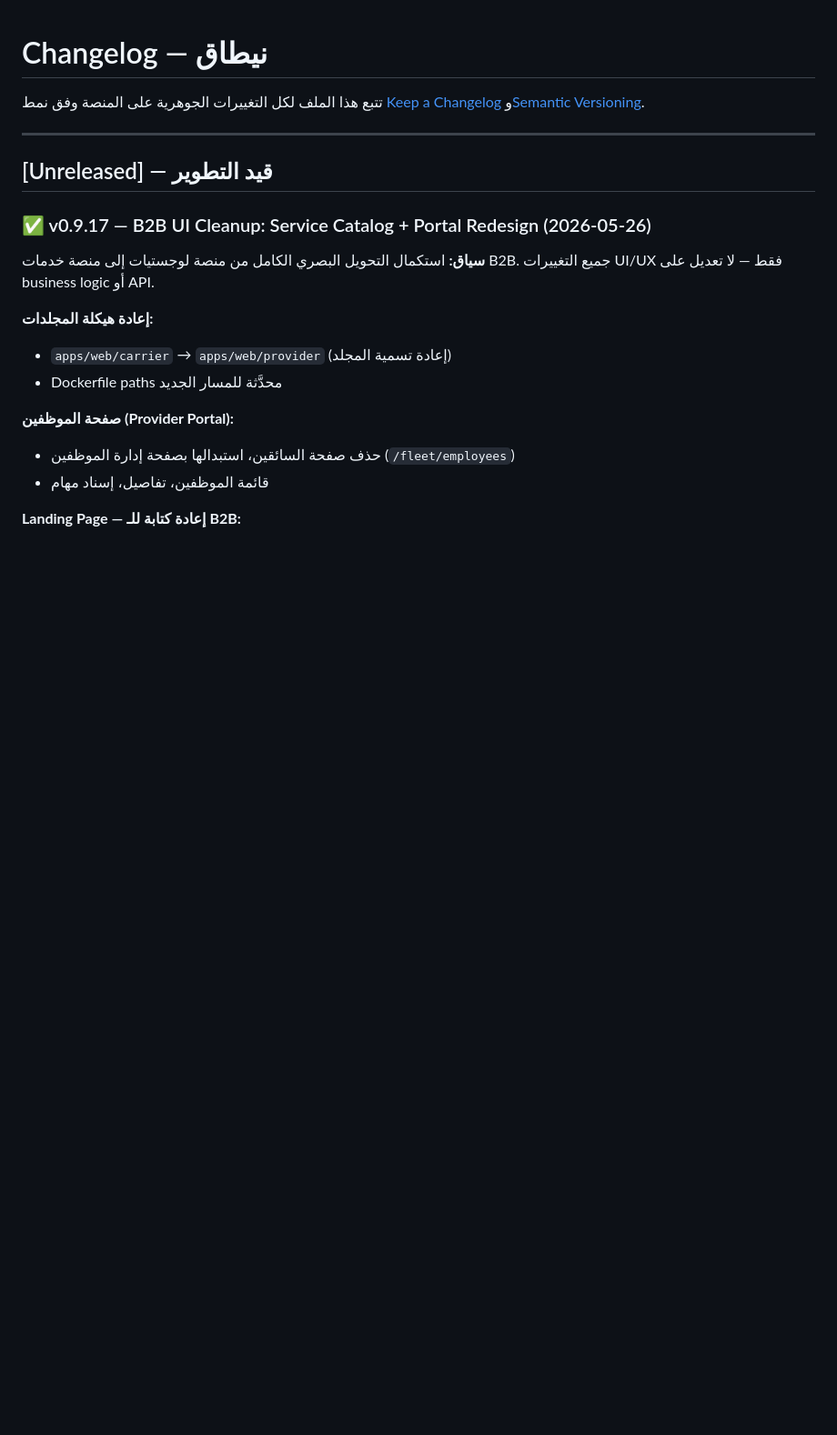
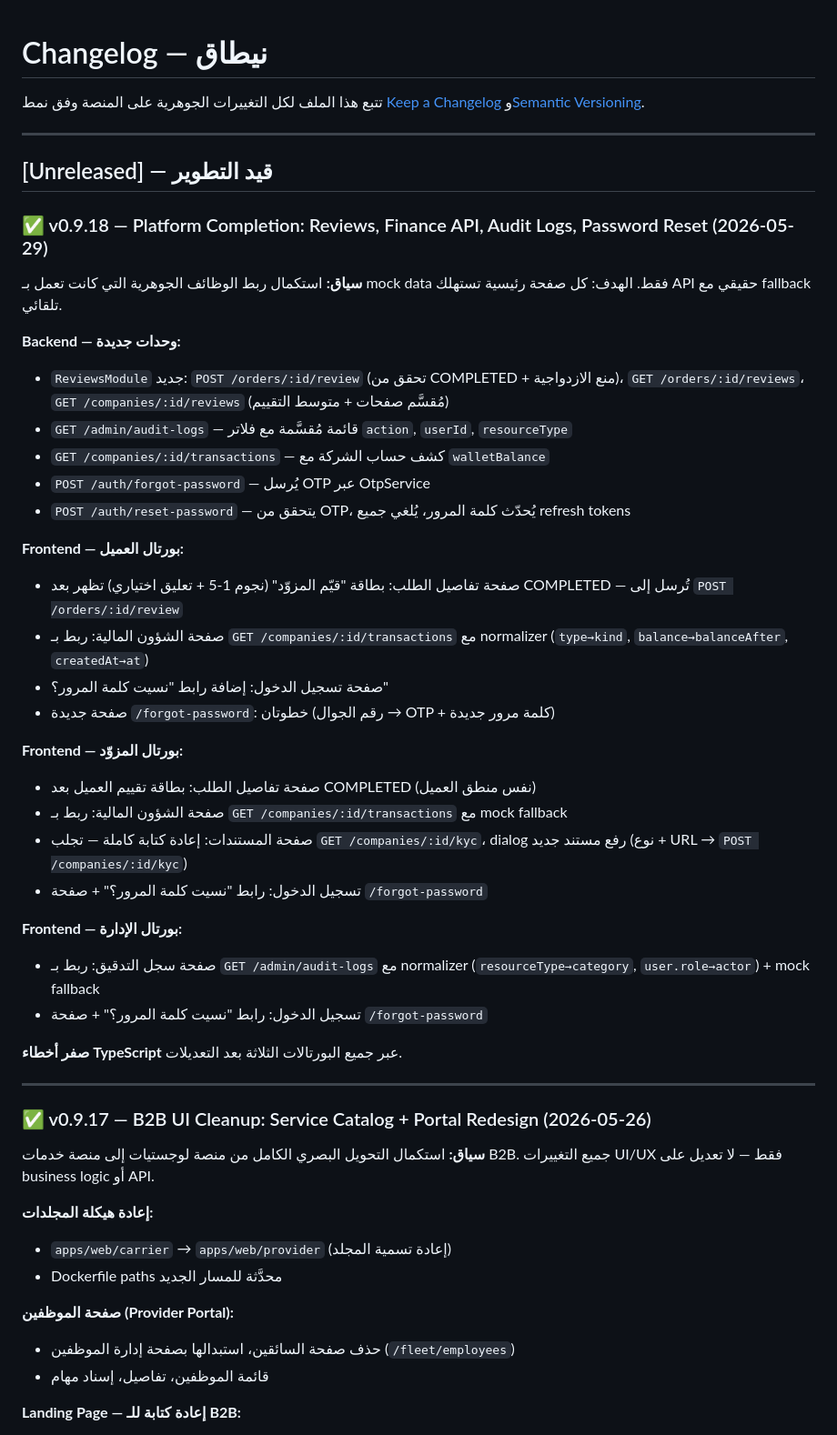
Before and after one commit to wa1eeed/nitaq, a Markdown page: CHANGELOG.md, the part around the change. Shown at 91% size. GitHub-like rendering; blank space fills up the shorter version.

Commit message:
docs: update CHANGELOG and PENDING_WORK for v0.9.18

```diff
--- a/CHANGELOG.md
+++ b/CHANGELOG.md
@@ -5,6 +5,37 @@
 ---
 
 ## [Unreleased] — قيد التطوير
+
+### ✅ v0.9.18 — Platform Completion: Reviews, Finance API, Audit Logs, Password Reset (2026-05-29)
+
+**سياق:** استكمال ربط الوظائف الجوهرية التي كانت تعمل بـ mock data فقط. الهدف: كل صفحة رئيسية تستهلك API حقيقي مع fallback تلقائي.
+
+**Backend — وحدات جديدة:**
+- `ReviewsModule` جديد: `POST /orders/:id/review` (تحقق من COMPLETED + منع الازدواجية)، `GET /orders/:id/reviews`، `GET /companies/:id/reviews` (مُقسَّم صفحات + متوسط التقييم)
+- `GET /admin/audit-logs` — قائمة مُقسَّمة مع فلاتر `action`, `userId`, `resourceType`
+- `GET /companies/:id/transactions` — كشف حساب الشركة مع `walletBalance`
+- `POST /auth/forgot-password` — يُرسل OTP عبر OtpService
+- `POST /auth/reset-password` — يتحقق من OTP، يُحدّث كلمة المرور، يُلغي جميع refresh tokens
+
+**Frontend — بورتال العميل:**
+- صفحة تفاصيل الطلب: بطاقة "قيّم المزوّد" (نجوم 1-5 + تعليق اختياري) تظهر بعد COMPLETED — تُرسل إلى `POST /orders/:id/review`
+- صفحة الشؤون المالية: ربط بـ `GET /companies/:id/transactions` مع normalizer (`type→kind`, `balance→balanceAfter`, `createdAt→at`)
+- صفحة تسجيل الدخول: إضافة رابط "نسيت كلمة المرور؟"
+- صفحة جديدة `/forgot-password`: خطوتان (رقم الجوال → OTP + كلمة مرور جديدة)
+
+**Frontend — بورتال المزوّد:**
+- صفحة تفاصيل الطلب: بطاقة تقييم العميل بعد COMPLETED (نفس منطق العميل)
+- صفحة الشؤون المالية: ربط بـ `GET /companies/:id/transactions` مع mock fallback
+- صفحة المستندات: إعادة كتابة كاملة — تجلب `GET /companies/:id/kyc`، dialog رفع مستند جديد (نوع + URL → `POST /companies/:id/kyc`)
+- تسجيل الدخول: رابط "نسيت كلمة المرور؟" + صفحة `/forgot-password`
+
+**Frontend — بورتال الإدارة:**
+- صفحة سجل التدقيق: ربط بـ `GET /admin/audit-logs` مع normalizer (`resourceType→category`, `user.role→actor`) + mock fallback
+- تسجيل الدخول: رابط "نسيت كلمة المرور؟" + صفحة `/forgot-password`
+
+**صفر أخطاء TypeScript** عبر جميع البورتالات الثلاثة بعد التعديلات.
+
+---
 
 ### ✅ v0.9.17 — B2B UI Cleanup: Service Catalog + Portal Redesign (2026-05-26)
 
```
Also changed, not shown: PENDING_WORK.md (+100 -109 lines).
